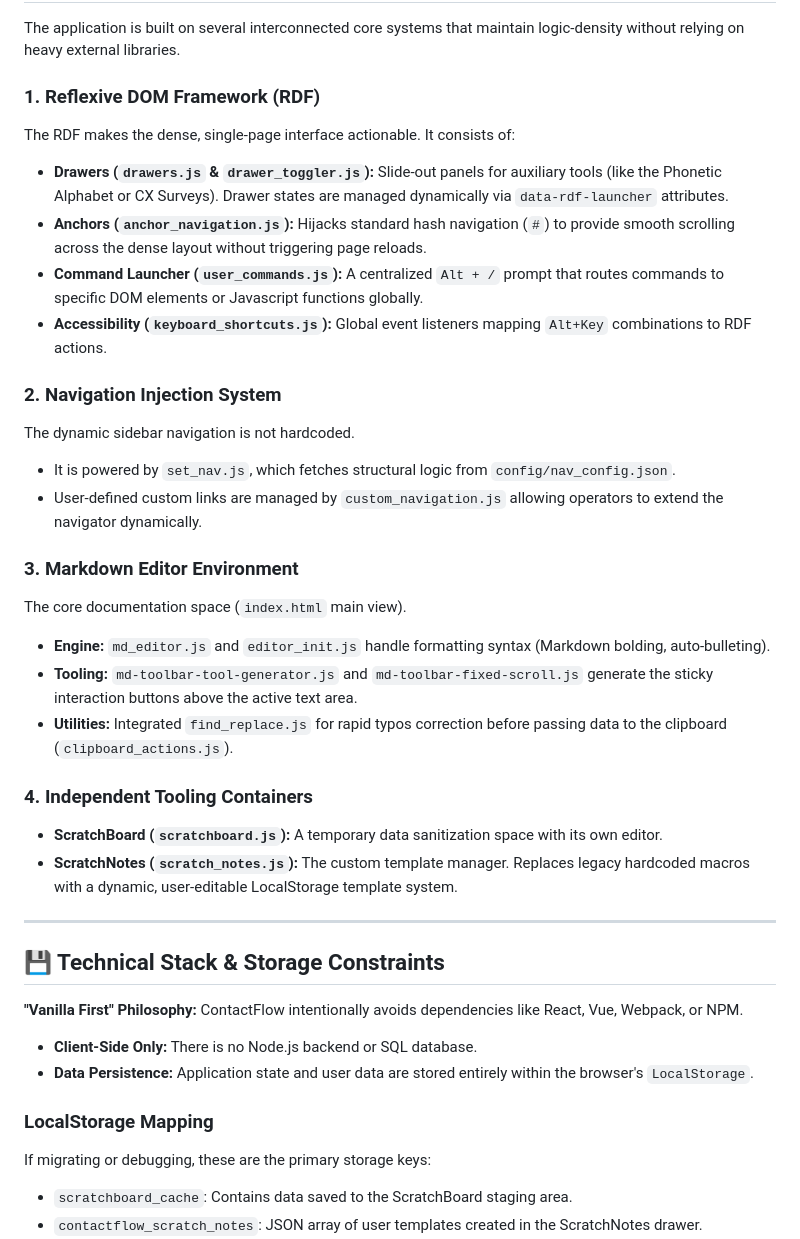
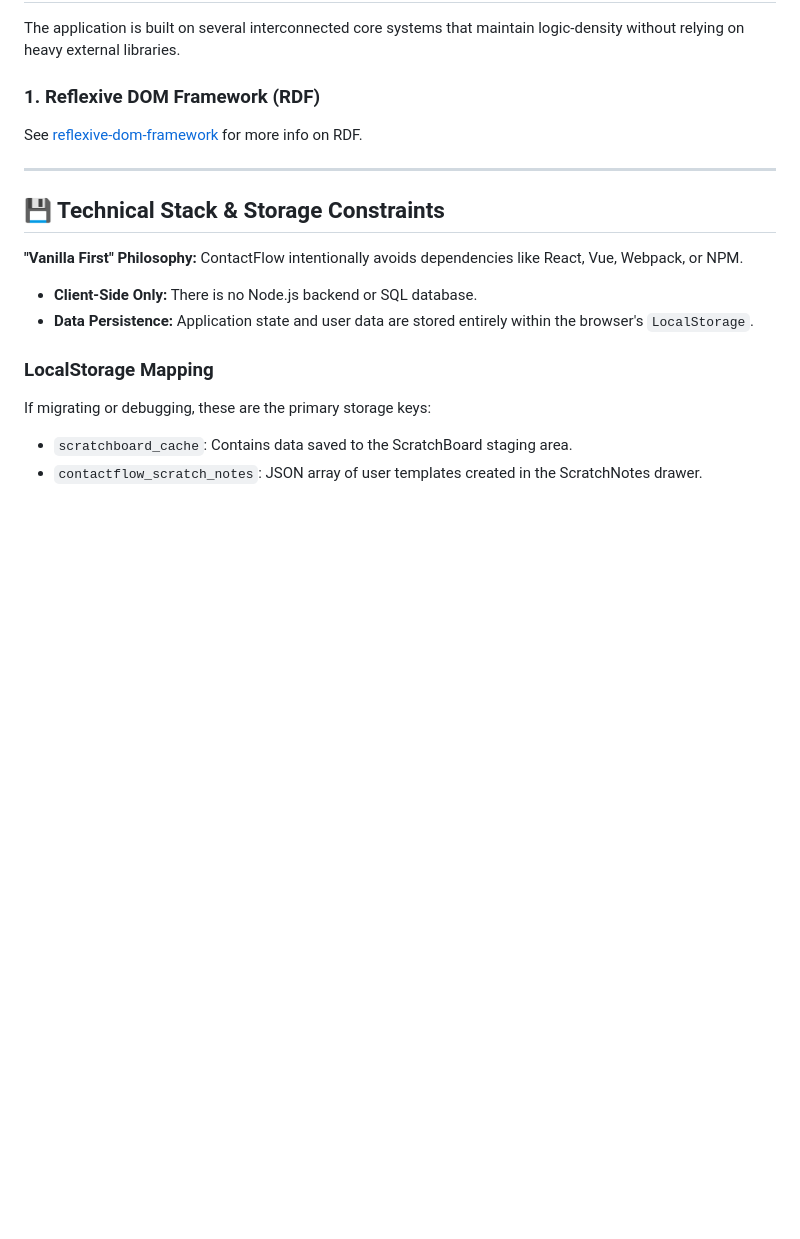
Before and after one commit to vatofichor/ContactFlow, a Markdown page: README.md, the part around the change. GitHub-like rendering; blank space fills up the shorter version.

```diff
--- a/README.md
+++ b/README.md
@@ -27,26 +27,7 @@ Driven by the custom **Reflexive DOM Framework (RDF)**, ContactFlow operates ent
 The application is built on several interconnected core systems that maintain logic-density without relying on heavy external libraries.
 
 ### 1. Reflexive DOM Framework (RDF)
-The RDF makes the dense, single-page interface actionable. It consists of:
-*   **Drawers (`drawers.js` & `drawer_toggler.js`):** Slide-out panels for auxiliary tools (like the Phonetic Alphabet or CX Surveys). Drawer states are managed dynamically via `data-rdf-launcher` attributes.
-*   **Anchors (`anchor_navigation.js`):** Hijacks standard hash navigation (`#`) to provide smooth scrolling across the dense layout without triggering page reloads.
-*   **Command Launcher (`user_commands.js`):** A centralized `Alt + /` prompt that routes commands to specific DOM elements or Javascript functions globally.
-*   **Accessibility (`keyboard_shortcuts.js`):** Global event listeners mapping `Alt+Key` combinations to RDF actions.
-
-### 2. Navigation Injection System
-The dynamic sidebar navigation is not hardcoded.
-*   It is powered by `set_nav.js`, which fetches structural logic from `config/nav_config.json`.
-*   User-defined custom links are managed by `custom_navigation.js` allowing operators to extend the navigator dynamically.
-
-### 3. Markdown Editor Environment
-The core documentation space (`index.html` main view).
-*   **Engine:** `md_editor.js` and `editor_init.js` handle formatting syntax (Markdown bolding, auto-bulleting).
-*   **Tooling:** `md-toolbar-tool-generator.js` and `md-toolbar-fixed-scroll.js` generate the sticky interaction buttons above the active text area.
-*   **Utilities:** Integrated `find_replace.js` for rapid typos correction before passing data to the clipboard (`clipboard_actions.js`).
-
-### 4. Independent Tooling Containers
-*   **ScratchBoard (`scratchboard.js`):** A temporary data sanitization space with its own editor.
-*   **ScratchNotes (`scratch_notes.js`):** The custom template manager. Replaces legacy hardcoded macros with a dynamic, user-editable LocalStorage template system.
+See [reflexive-dom-framework](https://github.com/vatofichor/reflexive-dom-framework.git) for more info on RDF.
 
 ---
 
```
